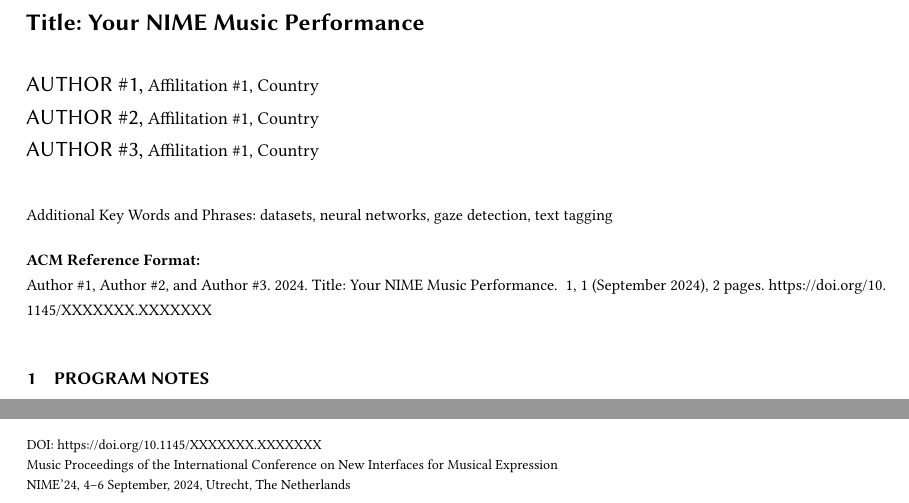
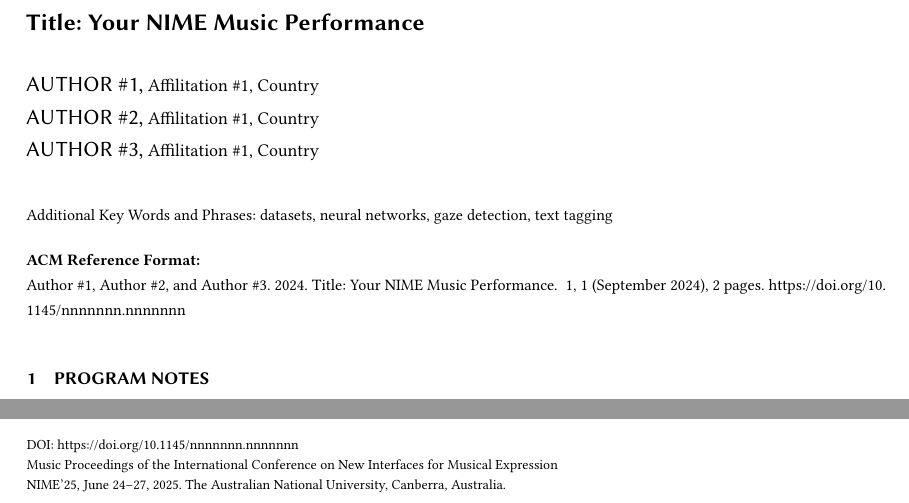
Before and after one commit to NIME-conference/nime-template, a LaTeX document (music/latex/music-proceedings-template.tex): two parts of page 1 of 2, joined at a grey line, cut so that both start at the same text. Compiled offline with pdfLaTeX.

Commit message:
update NIME'25 dates and place in both templates

```diff
--- a/music/latex/music-proceedings-template.tex
+++ b/music/latex/music-proceedings-template.tex
@@ -38,8 +38,9 @@
 \setcopyright{cc4}
 \nimeYear{2024}
 \nimeMonth{9}
-\nimeDOI{10.1145/XXXXXXX.XXXXXXX}
-\whichNIME{NIME’24, 4--6 September, 2024, Utrecht, The Netherlands}
+% \nimeDOI{10.1145/XXXXXXX.XXXXXXX}
+\whichNIME{NIME'25, June 24--27, 2025. The Australian National University, Canberra, Australia.}
+
 
 %\fancypagestyle{firstPage}{%
 %  \fancyhf{}
```
Also changed, not shown: papers/latex/nime-template.tex (+1 -1 lines).
